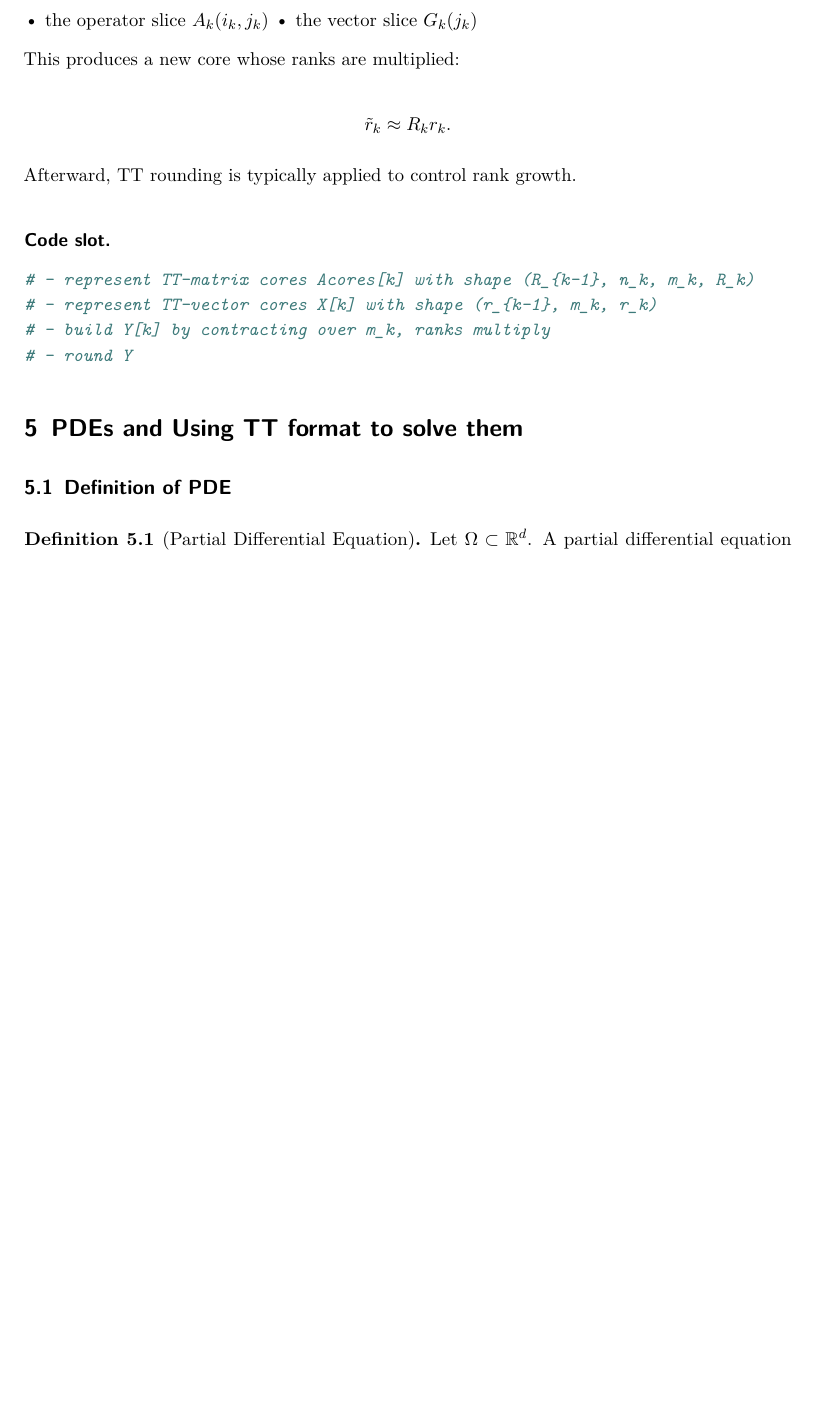
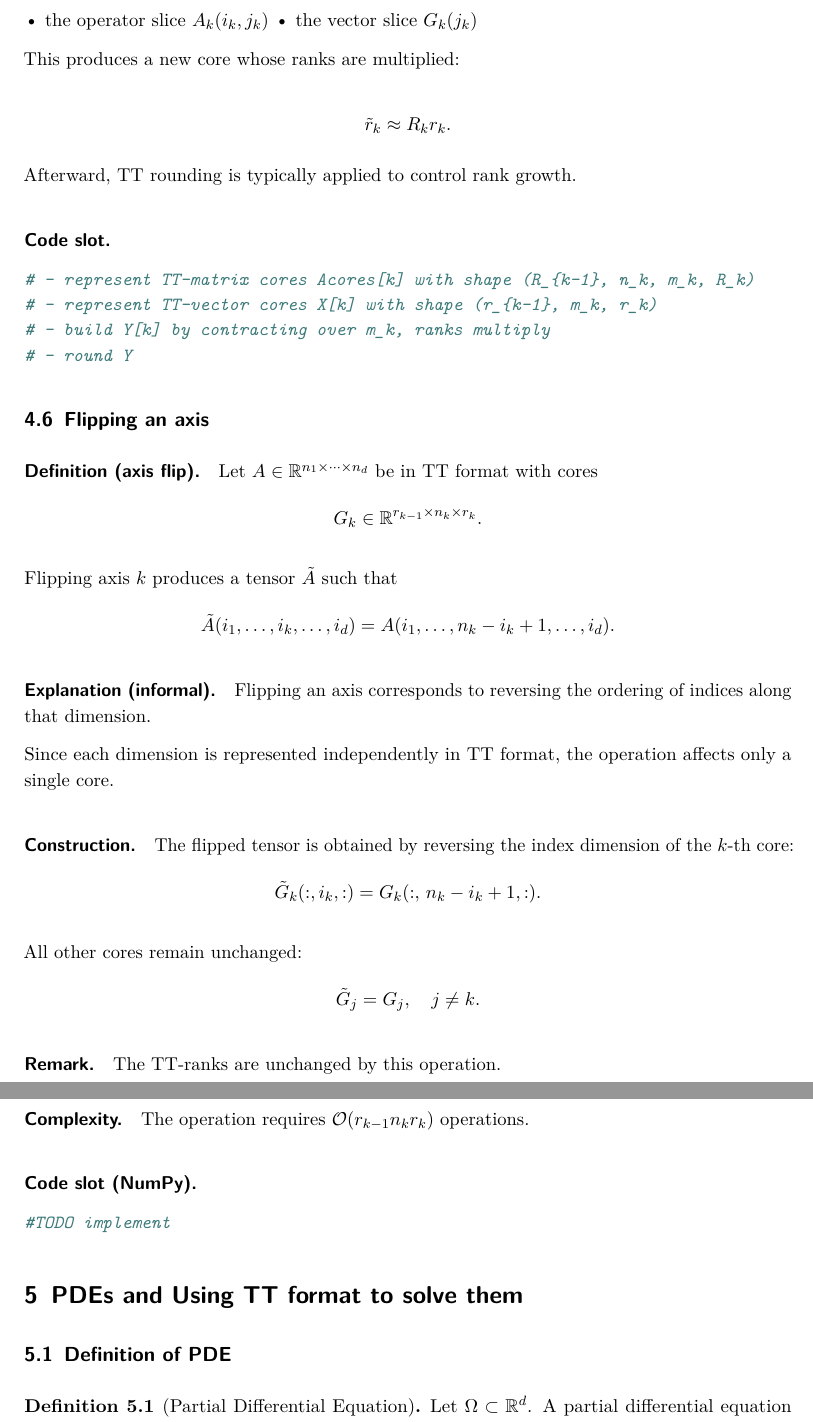
Before and after one commit to wren-projects/pde-solver, a LaTeX paper (docs/main.tex): part of page 13 of 18 before the commit and two parts of pages 13 and 14 of 19 after it, the two joined at a grey line, cut so that both start at the same text, the shorter picture padded with empty space. Compiled offline with pdfLaTeX.

Commit message:
docs: added flipping on axis (#47)

```diff
--- a/docs/main.tex
+++ b/docs/main.tex
@@ -844,6 +844,51 @@ Afterward, TT rounding is typically applied to control rank growth.
 # - round Y
 \end{minted}
 
+\subsection{Flipping an axis}
+
+\paragraph{Definition (axis flip).}
+Let $A \in \mathbb{R}^{n_1 \times \cdots \times n_d}$ be in TT format with cores
+\[
+G_k \in \mathbb{R}^{r_{k-1} \times n_k \times r_k}.
+\]
+
+Flipping axis $k$ produces a tensor $\tilde{A}$ such that
+\[
+\tilde{A}(i_1,\dots,i_k,\dots,i_d)
+=
+A(i_1,\dots,n_k - i_k + 1,\dots,i_d).
+\]
+
+\paragraph{Explanation (informal).}
+Flipping an axis corresponds to reversing the ordering of indices along that
+dimension.
+
+Since each dimension is represented independently in TT format, the operation
+affects only a single core.
+
+\paragraph{Construction.}
+The flipped tensor is obtained by reversing the index dimension of the $k$-th core:
+\[
+\tilde{G}_k(:, i_k, :) = G_k(:,\, n_k - i_k + 1, :).
+\]
+
+All other cores remain unchanged:
+\[
+\tilde{G}_j = G_j, \quad j \neq k.
+\]
+
+\paragraph{Remark.}
+The TT-ranks are unchanged by this operation.
+
+\paragraph{Complexity.}
+The operation requires $\mathcal{O}(r_{k-1} n_k r_k)$ operations.
+
+\paragraph{Code slot (NumPy).}
+\begin{minted}{python}
+#TODO implement
+\end{minted}
+
+
 \section{PDEs and Using TT format to solve them}
 %==================================================
 
```
